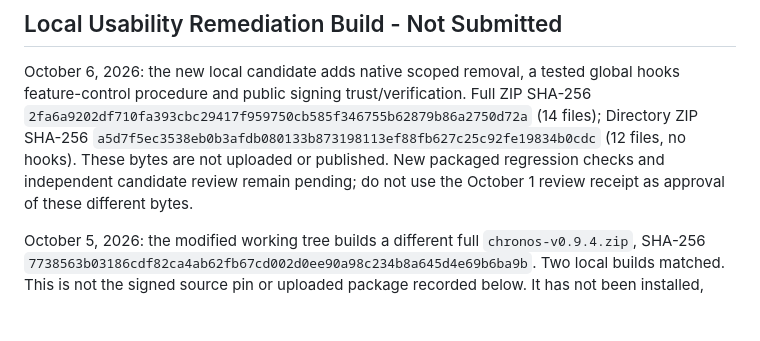
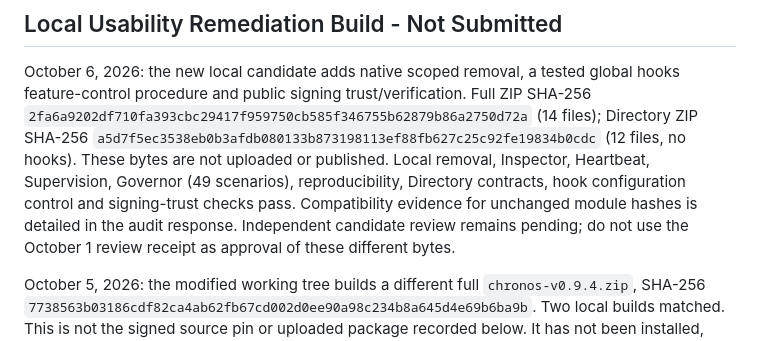
Before and after one commit to FaxanFM/chronos, a Markdown page: docs/PLUGIN-DIRECTORY-SUBMISSION.md, the part around the change. Rendered like a GitHub page; blank space fills up the shorter version.

```diff
--- a/docs/PLUGIN-DIRECTORY-SUBMISSION.md
+++ b/docs/PLUGIN-DIRECTORY-SUBMISSION.md
@@ -7,8 +7,11 @@ global hooks feature-control procedure and public signing trust/verification.
 Full ZIP SHA-256 `2fa6a9202df710fa393cbc29417f959750cb585f346755b62879b86a2750d72a`
 (14 files); Directory ZIP SHA-256
 `a5d7f5ec3538eb0b3afdb080133b873198113ef88fb627c25c92fe19834b0cdc`
-(12 files, no hooks). These bytes are not uploaded or published. New packaged
-regression checks and independent candidate review remain pending; do not use
+(12 files, no hooks). These bytes are not uploaded or published. Local removal,
+Inspector, Heartbeat, Supervision, Governor (49 scenarios), reproducibility,
+Directory contracts, hook configuration control and signing-trust checks pass.
+Compatibility evidence for unchanged module hashes is detailed in the audit
+response. Independent candidate review remains pending; do not use
 the October 1 review receipt as approval of these different bytes.
 
 October 5, 2026: the modified working tree builds a different full
```
Also changed, not shown: docs/V0.9.4-USABILITY-AUDIT-RESPONSE.md (+10 -2 lines).
